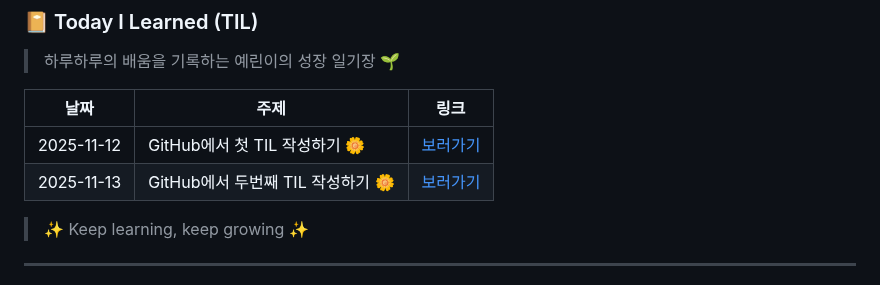
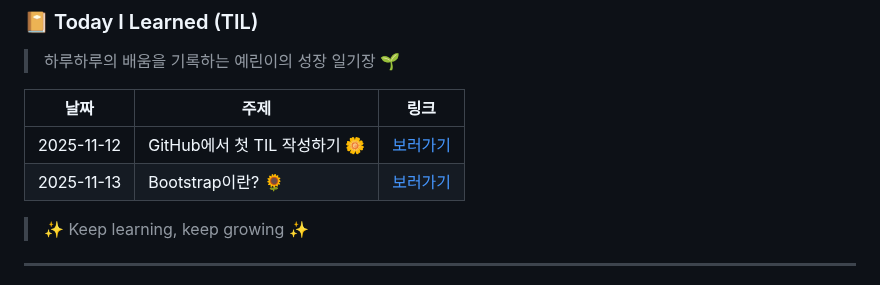
Before and after one commit to yealin00/yealin00, a Markdown page: README.md, the part around the change. Rendered like a GitHub page.

Commit message:
TIL 주제 수정

```diff
--- a/README.md
+++ b/README.md
@@ -46,7 +46,7 @@
 | 날짜 | 주제 | 링크 |
 |------|------|------|
 | 2025-11-12 | GitHub에서 첫 TIL 작성하기 🌼 | [보러가기](./TIL/2025-11-12.md) |
-| 2025-11-13 | GitHub에서 두번째 TIL 작성하기 🌼 | [보러가기](./TIL/2025-11-13.md) |
+| 2025-11-13 | Bootstrap이란? 🌻 | [보러가기](./TIL/2025-11-13.md) |
 
 > ✨ Keep learning, keep growing ✨
 
```
